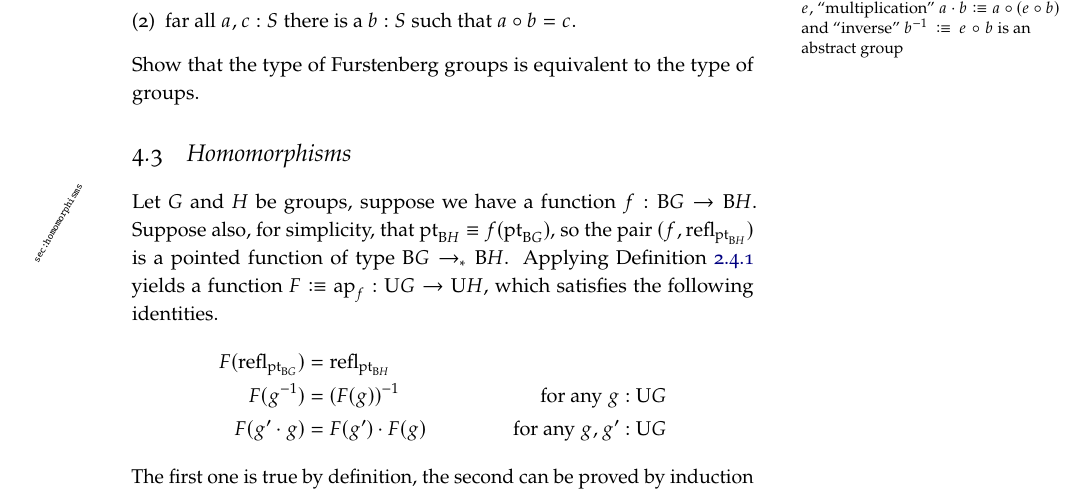
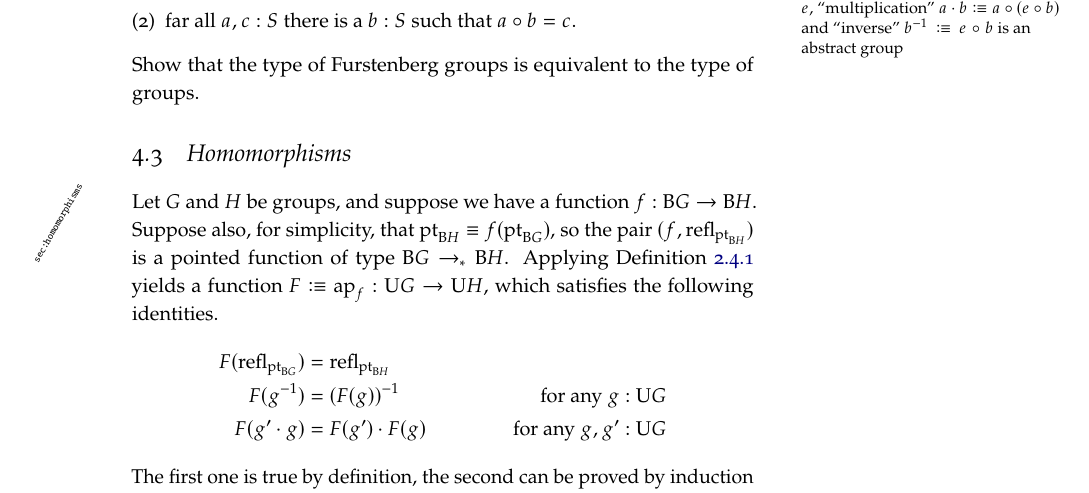
Before and after one commit to UniMath/SymmetryBook, a LaTeX thesis (book.tex, which reads group.tex): part of page 91 of 187, cut so that both start at the same text. Compiled offline with pdfLaTeX; TikZ figures are drawn from their code, not taken from saved files.

Commit message:
slight improvement

```diff
--- a/group.tex
+++ b/group.tex
@@ -821,7 +821,7 @@ Hint: setting $a\cdot b\defequi \bar b*a$ gives you an abstract group from a she
 \section{Homomorphisms}
 \label{sec:homomorphisms}
 
-Let $G$ and $H$ be groups, suppose we have a function $f : \B G \to \B H$.
+Let $G$ and $H$ be groups, and suppose we have a function $f : \B G \to \B H$.
 Suppose also, for simplicity, that $\pt_{\B H} \jdeq f ( \pt_{\B G} ) $, so the pair $(f, \refl {\pt_{\B H}})$ is a pointed function of type $\B G \ptdto \B H$.
 Applying \cref{def:ap} yields a function $F \defeq \ap f : \USym G \to \USym H$, which satisfies the following identities.
 \begin{align*}
```
